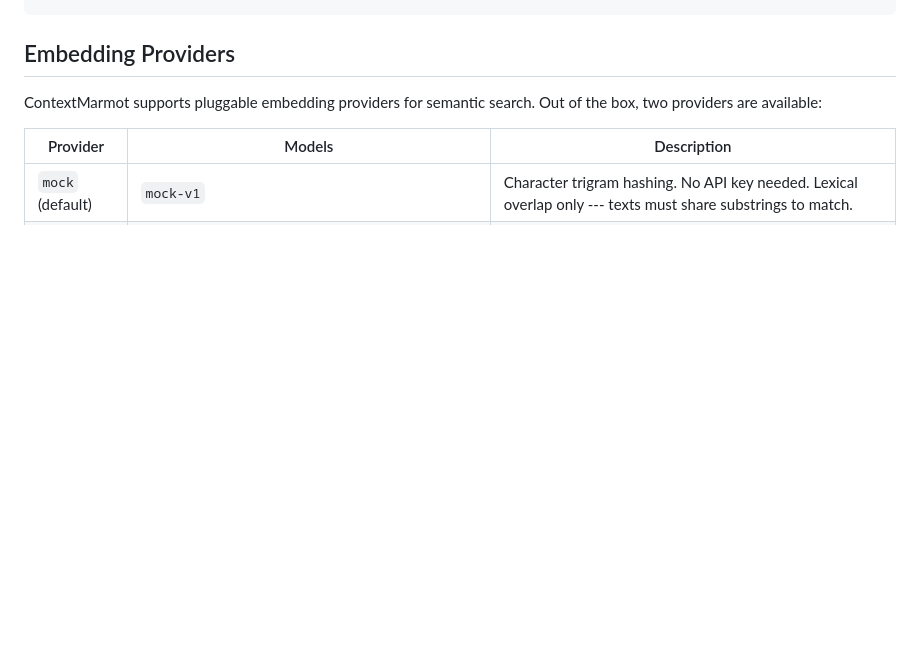
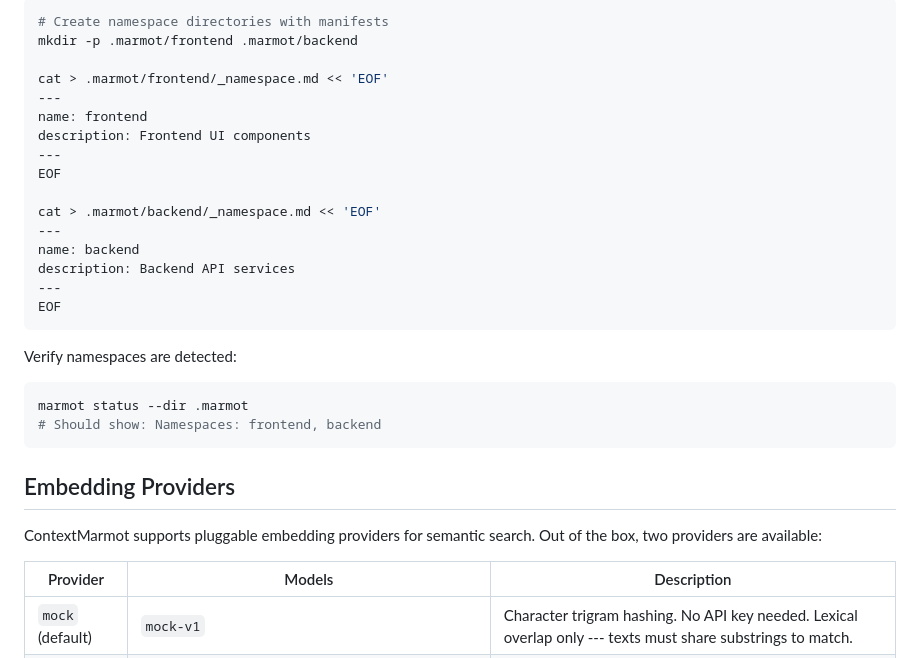
Before and after one commit to Nurozen/context-marmot, a Markdown page: README.md, the part around one of its changes. GitHub-like rendering; blank space fills up the shorter version.

````diff
--- a/README.md
+++ b/README.md
@@ -179,3 +264,27 @@ Returns:
+```bash
+# Create namespace directories with manifests
+mkdir -p .marmot/frontend .marmot/backend
+
+cat > .marmot/frontend/_namespace.md << 'EOF'
+---
+name: frontend
+description: Frontend UI components
+---
+EOF
+
+cat > .marmot/backend/_namespace.md << 'EOF'
+---
+name: backend
+description: Backend API services
+---
+EOF
+```
+
+Verify namespaces are detected:
+
+```bash
+marmot status --dir .marmot
+# Should show: Namespaces: frontend, backend
 ```
 
 ## Embedding Providers
````
Also changed, not shown: other parts of README.md (+85 -0 lines).
